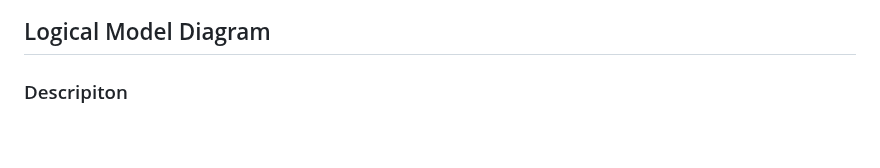
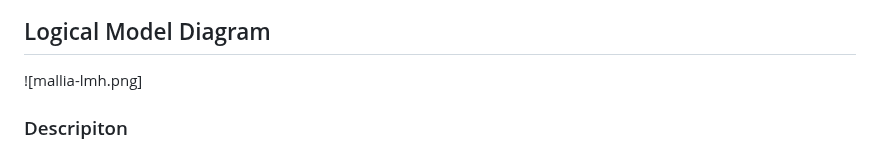
Before and after one commit to AMcGohan/cs4900-EmberLights-Database, a Markdown page: logical-model/mallia-lmh.md, the part around one of its changes. Drawn GitHub-style.

Commit message:
Added logical model diagram

```diff
--- a/logical-model/mallia-lmh.md
+++ b/logical-model/mallia-lmh.md
@@ -11,4 +11,5 @@
 
 ## Logical Model Diagram
+![mallia-lmh.png]
 
 ### Descripiton
```
Also changed, not shown: other parts of logical-model/mallia-lmh.md (+1 -1 lines), logical-model/mallia-lmh.png (added).
